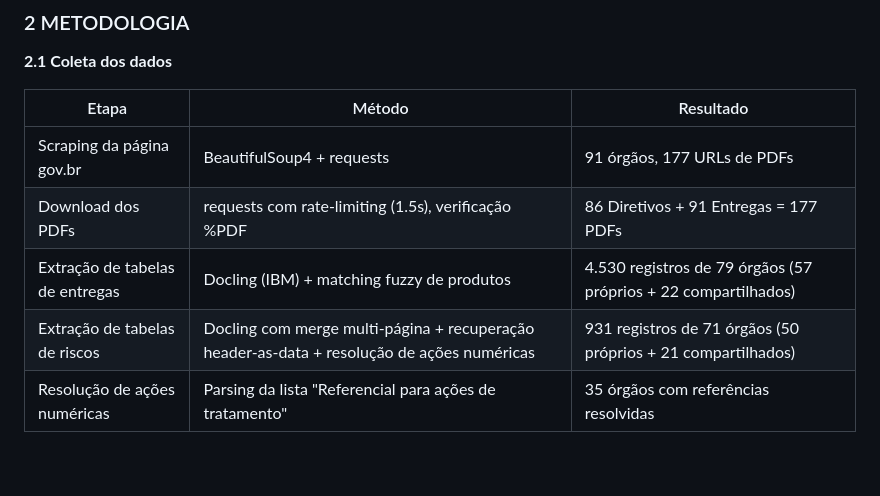
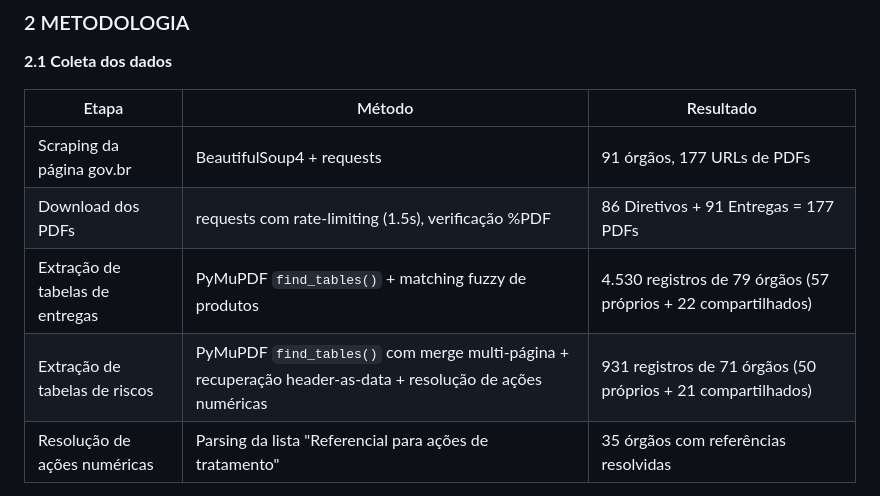
Before and after one commit to freirelucas/PTD, a Markdown page: output/nota_tecnica_insumos.md, the part around the change. Drawn GitHub-style; blank space fills up the shorter version.

```diff
--- a/output/nota_tecnica_insumos.md
+++ b/output/nota_tecnica_insumos.md
@@ -67,8 +67,8 @@ Esta nota técnica apresenta a construção e análise de um corpus abrangente d
 |-------|--------|-----------|
 | Scraping da página gov.br | BeautifulSoup4 + requests | 91 órgãos, 177 URLs de PDFs |
 | Download dos PDFs | requests com rate-limiting (1.5s), verificação %PDF | 86 Diretivos + 91 Entregas = 177 PDFs |
-| Extração de tabelas de entregas | Docling (IBM) + matching fuzzy de produtos | 4.530 registros de 79 órgãos (57 próprios + 22 compartilhados) |
-| Extração de tabelas de riscos | Docling com merge multi-página + recuperação header-as-data + resolução de ações numéricas | 931 registros de 71 órgãos (50 próprios + 21 compartilhados) |
+| Extração de tabelas de entregas | PyMuPDF `find_tables()` + matching fuzzy de produtos | 4.530 registros de 79 órgãos (57 próprios + 22 compartilhados) |
+| Extração de tabelas de riscos | PyMuPDF `find_tables()` com merge multi-página + recuperação header-as-data + resolução de ações numéricas | 931 registros de 71 órgãos (50 próprios + 21 compartilhados) |
 | Resolução de ações numéricas | Parsing da lista "Referencial para ações de tratamento" | 35 órgãos com referências resolvidas |
 
 - 12 órgãos não processados (PDFs escaneados como imagem, sem camada de texto)
```
Also changed, not shown: DECISIONS.md (added, +66 -0 lines), README.md (+2 -2 lines).
